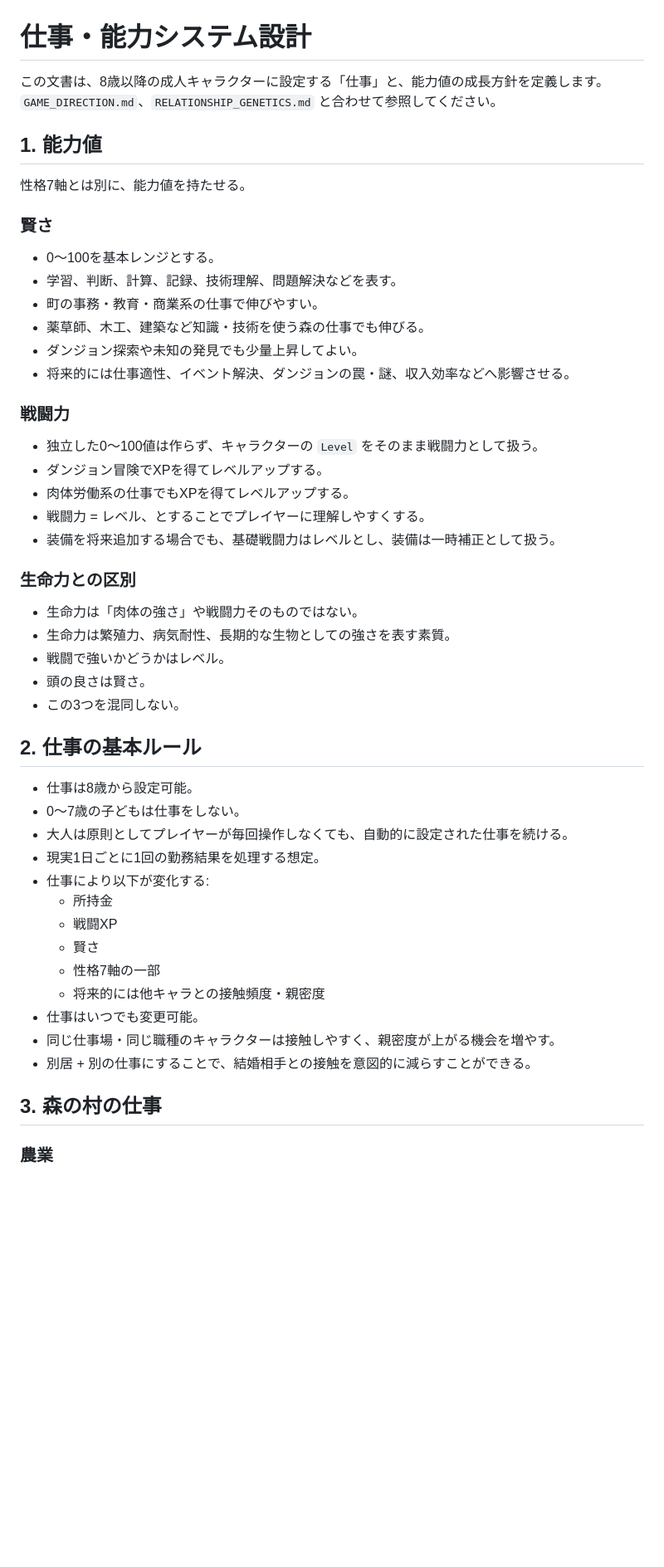
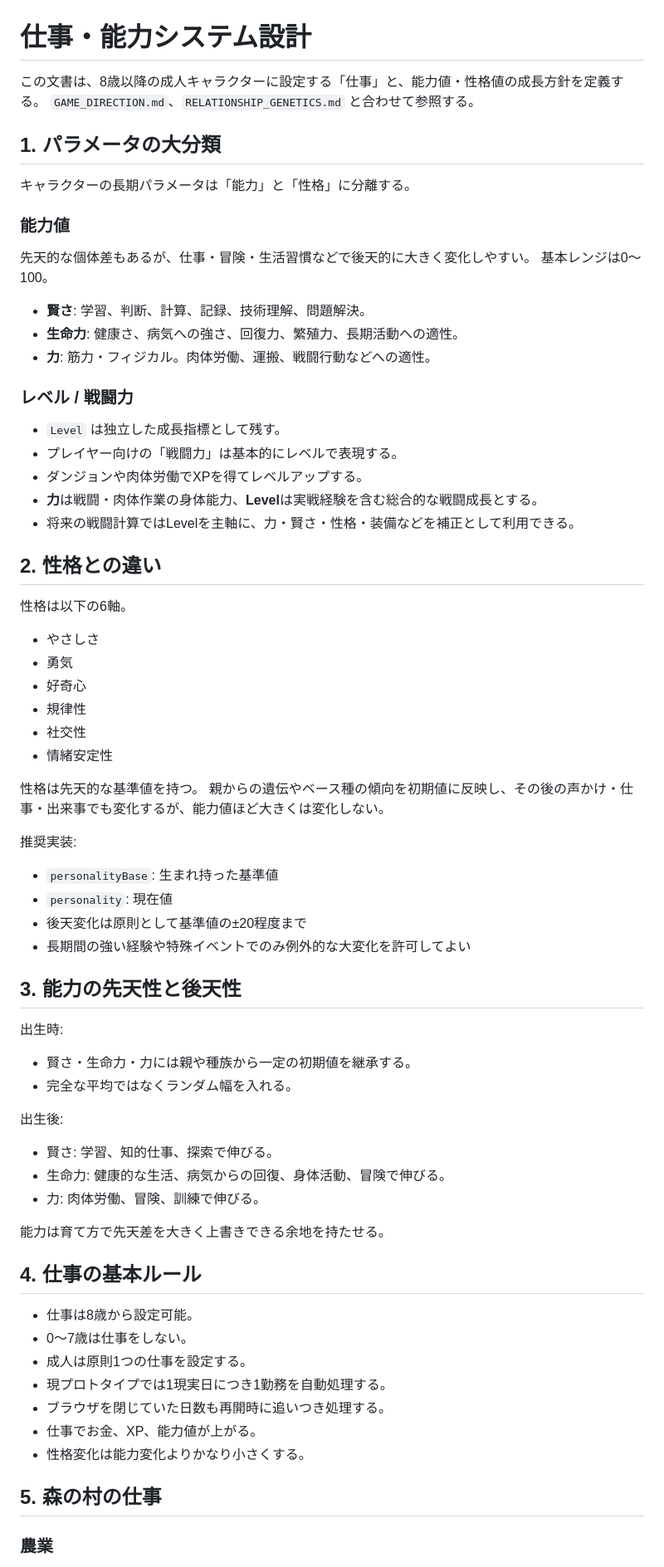
Before and after one commit to Matsu71/Pet_Game, a Markdown page: JOB_SYSTEM.md, the part around one of its changes. Shown at 83% size. GitHub-like rendering; blank space fills up the shorter version.

Commit message:
Separate abilities from personality traits

```diff
--- a/JOB_SYSTEM.md
+++ b/JOB_SYSTEM.md
@@ -1,50 +1,69 @@
 # 仕事・能力システム設計
 
-この文書は、8歳以降の成人キャラクターに設定する「仕事」と、能力値の成長方針を定義します。
-`GAME_DIRECTION.md`、`RELATIONSHIP_GENETICS.md` と合わせて参照してください。
+この文書は、8歳以降の成人キャラクターに設定する「仕事」と、能力値・性格値の成長方針を定義する。
+`GAME_DIRECTION.md`、`RELATIONSHIP_GENETICS.md` と合わせて参照する。
 
-## 1. 能力値
+## 1. パラメータの大分類
 
-性格7軸とは別に、能力値を持たせる。
+キャラクターの長期パラメータは「能力」と「性格」に分離する。
 
-### 賢さ
-- 0〜100を基本レンジとする。
-- 学習、判断、計算、記録、技術理解、問題解決などを表す。
-- 町の事務・教育・商業系の仕事で伸びやすい。
-- 薬草師、木工、建築など知識・技術を使う森の仕事でも伸びる。
-- ダンジョン探索や未知の発見でも少量上昇してよい。
-- 将来的には仕事適性、イベント解決、ダンジョンの罠・謎、収入効率などへ影響させる。
+### 能力値
+先天的な個体差もあるが、仕事・冒険・生活習慣などで後天的に大きく変化しやすい。
+基本レンジは0〜100。
 
-### 戦闘力
-- 独立した0〜100値は作らず、キャラクターの `Level` をそのまま戦闘力として扱う。
-- ダンジョン冒険でXPを得てレベルアップする。
-- 肉体労働系の仕事でもXPを得てレベルアップする。
-- 戦闘力 = レベル、とすることでプレイヤーに理解しやすくする。
-- 装備を将来追加する場合でも、基礎戦闘力はレベルとし、装備は一時補正として扱う。
+- **賢さ**: 学習、判断、計算、記録、技術理解、問題解決。
+- **生命力**: 健康さ、病気への強さ、回復力、繁殖力、長期活動への適性。
+- **力**: 筋力・フィジカル。肉体労働、運搬、戦闘行動などへの適性。
 
-### 生命力との区別
-- 生命力は「肉体の強さ」や戦闘力そのものではない。
-- 生命力は繁殖力、病気耐性、長期的な生物としての強さを表す素質。
-- 戦闘で強いかどうかはレベル。
-- 頭の良さは賢さ。
-- この3つを混同しない。
+### レベル / 戦闘力
+- `Level` は独立した成長指標として残す。
+- プレイヤー向けの「戦闘力」は基本的にレベルで表現する。
+- ダンジョンや肉体労働でXPを得てレベルアップする。
+- **力**は戦闘・肉体作業の身体能力、**Level**は実戦経験を含む総合的な戦闘成長とする。
+- 将来の戦闘計算ではLevelを主軸に、力・賢さ・性格・装備などを補正として利用できる。
 
-## 2. 仕事の基本ルール
+## 2. 性格との違い
+
+性格は以下の6軸。
+- やさしさ
+- 勇気
+- 好奇心
+- 規律性
+- 社交性
+- 情緒安定性
+
+性格は先天的な基準値を持つ。
+親からの遺伝やベース種の傾向を初期値に反映し、その後の声かけ・仕事・出来事でも変化するが、能力値ほど大きくは変化しない。
+
+推奨実装:
+- `personalityBase`: 生まれ持った基準値
+- `personality`: 現在値
+- 後天変化は原則として基準値の±20程度まで
+- 長期間の強い経験や特殊イベントでのみ例外的な大変化を許可してよい
+
+## 3. 能力の先天性と後天性
+
+出生時:
+- 賢さ・生命力・力には親や種族から一定の初期値を継承する。
+- 完全な平均ではなくランダム幅を入れる。
+
+出生後:
+- 賢さ: 学習、知的仕事、探索で伸びる。
+- 生命力: 健康的な生活、病気からの回復、身体活動、冒険で伸びる。
+- 力: 肉体労働、冒険、訓練で伸びる。
+
+能力は育て方で先天差を大きく上書きできる余地を持たせる。
+
+## 4. 仕事の基本ルール
 
 - 仕事は8歳から設定可能。
-- 0〜7歳の子どもは仕事をしない。
-- 大人は原則としてプレイヤーが毎回操作しなくても、自動的に設定された仕事を続ける。
-- 現実1日ごとに1回の勤務結果を処理する想定。
-- 仕事により以下が変化する:
-  - 所持金
-  - 戦闘XP
-  - 賢さ
-  - 性格7軸の一部
-  - 将来的には他キャラとの接触頻度・親密度
-- 仕事はいつでも変更可能。
-- 同じ仕事場・同じ職種のキャラクターは接触しやすく、親密度が上がる機会を増やす。
-- 別居 + 別の仕事にすることで、結婚相手との接触を意図的に減らすことができる。
+- 0〜7歳は仕事をしない。
+- 成人は原則1つの仕事を設定する。
+- 現プロトタイプでは1現実日につき1勤務を自動処理する。
+- ブラウザを閉じていた日数も再開時に追いつき処理する。
+- 仕事でお金、XP、能力値が上がる。
+- 性格変化は能力変化よりかなり小さくする。
 
-## 3. 森の村の仕事
+## 5. 森の村の仕事
 
 ### 農業
```
Also changed, not shown: other parts of JOB_SYSTEM.md (+78 -209 lines).
